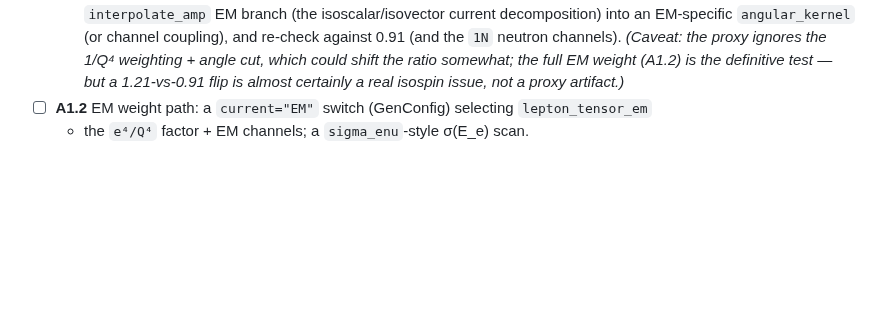
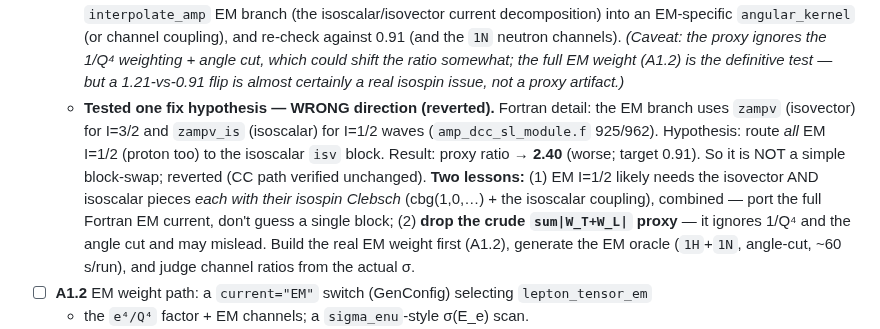
Before and after one commit to cesarjesusvalls/ADoNIS, a Markdown page: docs/phases/PHASE_A1.md, the part around the change. Rendered like a GitHub page; blank space fills up the shorter version.

Commit message:
Phase A1: rule out the naive EM isoscalar fix; refine the approach
Tested the hypothesis that EM proton I=1/2 waves should use the isoscalar
block (like the neutron): it made the proton pi0/pi+ proxy ratio WORSE (2.40
vs target 0.91), so the EM isospin is not a simple block-swap. Reverted
build_zmtx to its validated CC state (CC path verified unchanged).

Refined guidance for the EM isospin work: (1) EM I=1/2 likely needs the
isovector AND isoscalar pieces each with their own isospin Clebsch
(cbg(1,0,..) + the isoscalar coupling), combined per the Fortran
interpolate_amp EM branch (zampv for I=3/2, zampv_is for I=1/2) -- port it,
don't guess; (2) stop using the crude sum|W_T+W_L| proxy (ignores 1/Q^4 and
the angle cut) -- build the real EM weight (lepton_tensor_em x e^4/Q^4 x angle
cut) and judge channel ratios from the actual sigma vs the 1H/1N oracle.

```diff
--- a/docs/phases/PHASE_A1.md
+++ b/docs/phases/PHASE_A1.md
@@ -65,6 +65,16 @@ A1 builds the EM path in the full-tensor framework instead.)
     *(Caveat: the proxy ignores the 1/Q⁴ weighting + angle cut, which could shift the ratio
     somewhat; the full EM weight (A1.2) is the definitive test — but a 1.21-vs-0.91 flip is
     almost certainly a real isospin issue, not a proxy artifact.)*
+  - **Tested one fix hypothesis — WRONG direction (reverted).** Fortran detail: the EM branch
+    uses `zampv` (isovector) for I=3/2 and `zampv_is` (isoscalar) for I=1/2 waves
+    (`amp_dcc_sl_module.f` 925/962). Hypothesis: route *all* EM I=1/2 (proton too) to the
+    isoscalar `isv` block. Result: proxy ratio → **2.40** (worse; target 0.91). So it is NOT
+    a simple block-swap; reverted (CC path verified unchanged). **Two lessons:** (1) EM I=1/2
+    likely needs the isovector AND isoscalar pieces *each with their isospin Clebsch*
+    (cbg(1,0,…) + the isoscalar coupling), combined — port the full Fortran EM current, don't
+    guess a single block; (2) **drop the crude `sum|W_T+W_L|` proxy** — it ignores 1/Q⁴ and
+    the angle cut and may mislead. Build the real EM weight first (A1.2), generate the EM
+    oracle (`1H`+`1N`, angle-cut, ~60 s/run), and judge channel ratios from the actual σ.
 - ☐ **A1.2** EM weight path: a `current="EM"` switch (GenConfig) selecting `lepton_tensor_em`
   + the `e⁴/Q⁴` factor + EM channels; a `sigma_enu`-style σ(E_e) scan.
 - ☐ **A1.3** Closure: grad of σ wrt a **vector-FF / pw_norm** knob (the EM analog of A3's
```
